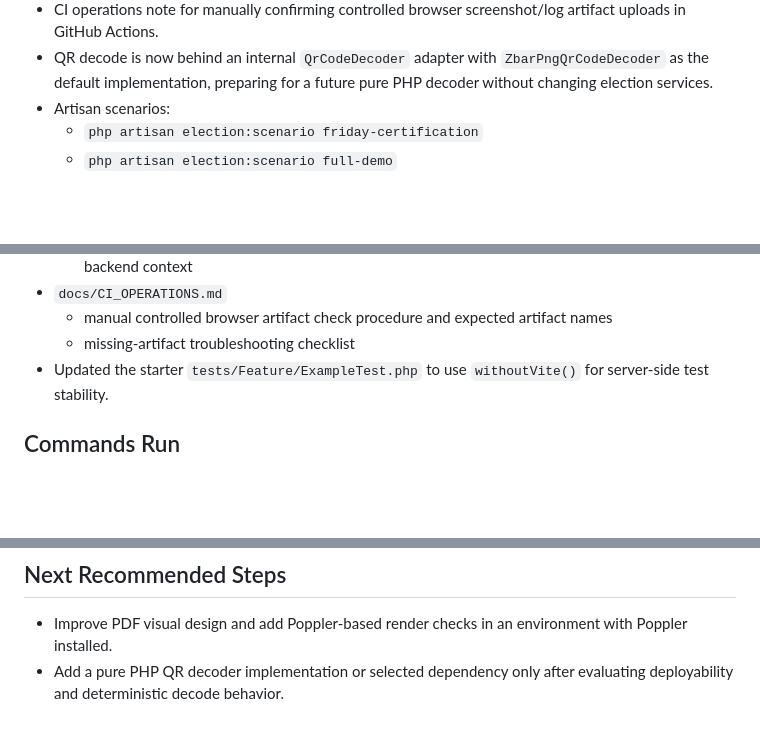
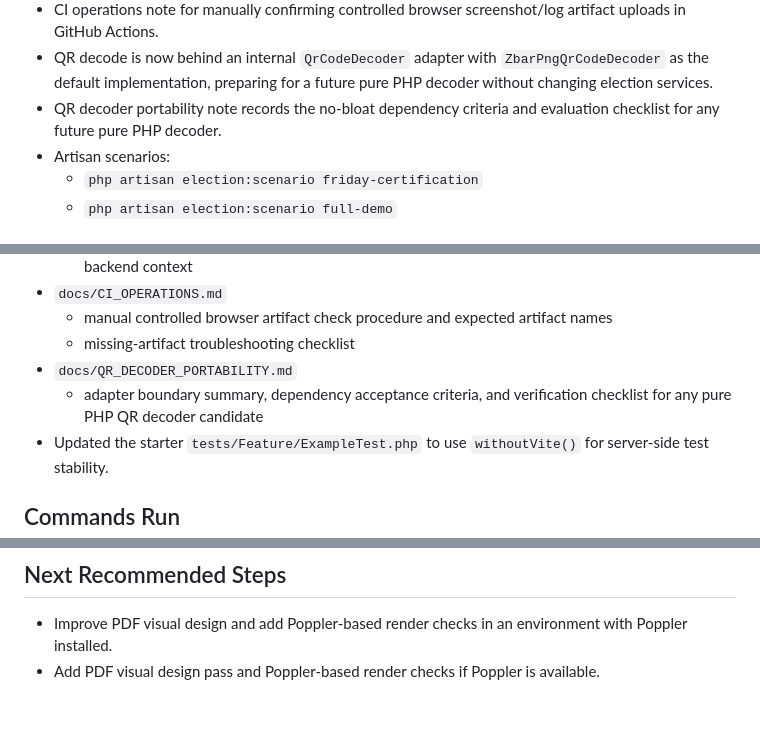
Before and after one commit to 3neti/aes, a Markdown page: docs/IMPLEMENTATION_STATUS.md, 3 parts joined by grey strips. Drawn GitHub-style; blank space fills up the shorter version.

Commit message:
Document QR decoder portability criteria

```diff
--- a/docs/IMPLEMENTATION_STATUS.md
+++ b/docs/IMPLEMENTATION_STATUS.md
@@ -54,6 +54,7 @@
 - Browser-level Counting rejected camera QR frame coverage for PNG frames that reach the scanner route but fail QR decode.
 - CI operations note for manually confirming controlled browser screenshot/log artifact uploads in GitHub Actions.
 - QR decode is now behind an internal `QrCodeDecoder` adapter with `ZbarPngQrCodeDecoder` as the default implementation, preparing for a future pure PHP decoder without changing election services.
+- QR decoder portability note records the no-bloat dependency criteria and evaluation checklist for any future pure PHP decoder.
 - Artisan scenarios:
   - `php artisan election:scenario friday-certification`
   - `php artisan election:scenario full-demo`
@@ -128,6 +129,8 @@
 - `docs/CI_OPERATIONS.md`
   - manual controlled browser artifact check procedure and expected artifact names
   - missing-artifact troubleshooting checklist
+- `docs/QR_DECODER_PORTABILITY.md`
+  - adapter boundary summary, dependency acceptance criteria, and verification checklist for any pure PHP QR decoder candidate
 - Updated the starter `tests/Feature/ExampleTest.php` to use `withoutVite()` for server-side test stability.
 
 ## Commands Run
@@ -218,4 +223,4 @@
 ## Next Recommended Steps
 
 - Improve PDF visual design and add Poppler-based render checks in an environment with Poppler installed.
-- Add a pure PHP QR decoder implementation or selected dependency only after evaluating deployability and deterministic decode behavior.
+- Add PDF visual design pass and Poppler-based render checks if Poppler is available.
```
Also changed, not shown: other parts of docs/IMPLEMENTATION_STATUS.md (+2 -0 lines), docs/QR_DECODER_PORTABILITY.md (added, +36 -0 lines).
